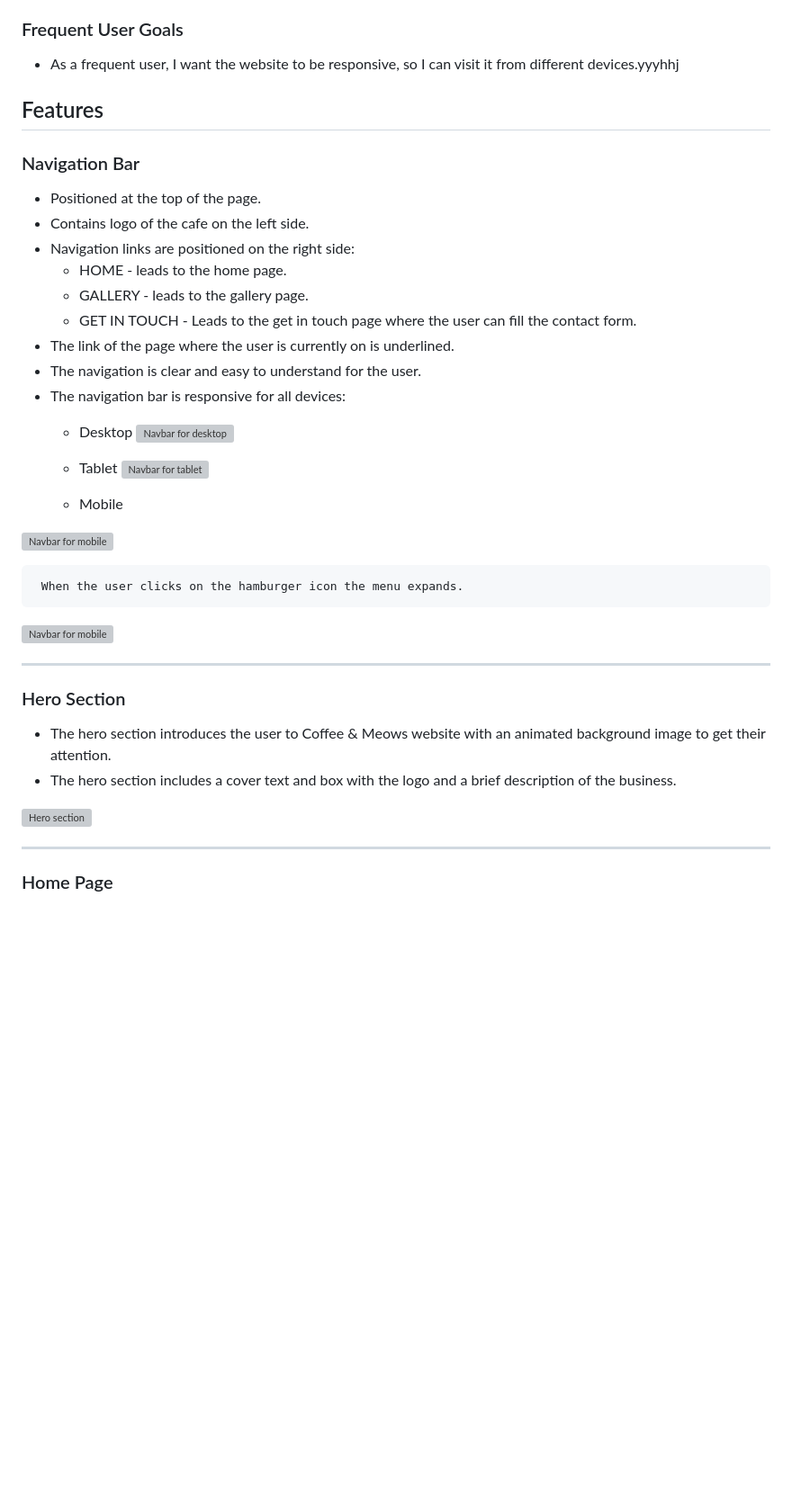
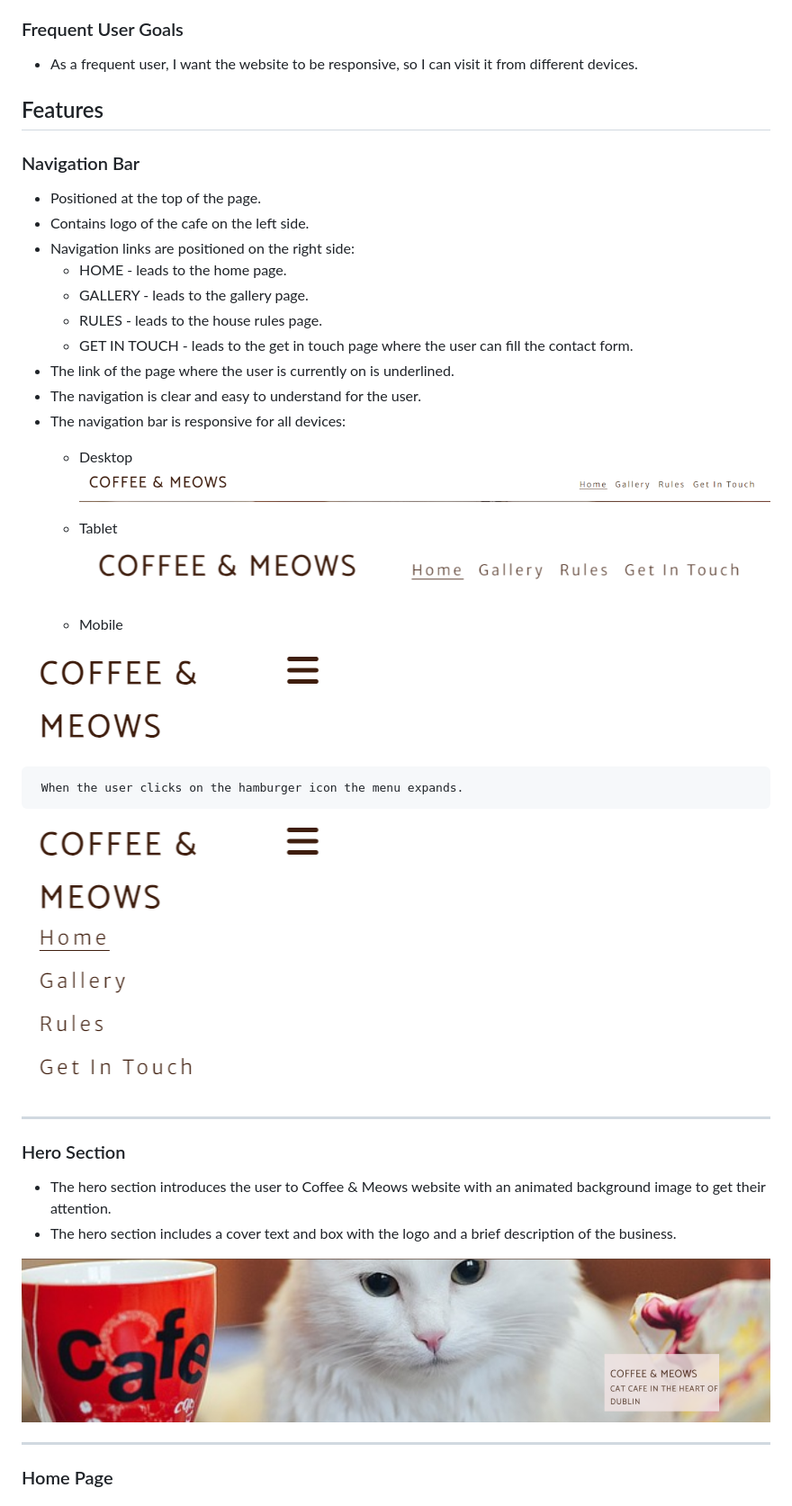
Before and after one commit to NoeliaCI/coffee-meows, a Markdown page: README.md, the part around one of its changes. Shown at 90% size. Drawn GitHub-style; blank space fills up the shorter version; grey boxes are pictures that could not be loaded.

Commit message:
Change images paths and add rules page to readme file

```diff
--- a/README.md
+++ b/README.md
@@ -20,7 +20,7 @@
 * As a returning user, I want the website to have a contact form, so I can contact the cafe if needed.
 
 ### Frequent User Goals
-* As a frequent user, I want the website to be responsive, so I can visit it from different devices.yyyhhj
+* As a frequent user, I want the website to be responsive, so I can visit it from different devices.
 
 ## Features
 
@@ -31,22 +31,23 @@
   - Navigation links are positioned on the right side:
        * HOME - leads to the home page.
        * GALLERY - leads to the gallery page.
-       * GET IN TOUCH - Leads to the get in touch page where the user can fill the contact form.
+       * RULES - leads to the house rules page.
+       * GET IN TOUCH - leads to the get in touch page where the user can fill the contact form.
 - The link of the page where the user is currently on is underlined.
 - The navigation is clear and easy to understand for the user.
 - The navigation bar is responsive for all devices:
    * Desktop
-![Navbar for desktop](assets/images/navbar-desktop.png)
+![Navbar for desktop](assets/documentation/nav-bar-desktop.png)
    * Tablet
-![Navbar for tablet](assets/images/navbar-tablet.png)
+![Navbar for tablet](assets/documentation/nav-bar-tablet.png)
 
    * Mobile
 
-![Navbar for mobile](assets/images/navbar-mobile-closed.png)
+![Navbar for mobile](assets/documentation/nav-bar-mobile-closed.png)
 
      When the user clicks on the hamburger icon the menu expands.
 
-![Navbar for mobile](assets/images/navbar-mobile-open.png)
+![Navbar for mobile](assets/documentation/nav-bar-mobile-open.png)
 
 ---
 
@@ -55,7 +56,7 @@
 * The hero section introduces the user to Coffee & Meows website with an animated background image to get their attention.
 * The hero section includes a cover text and box with the logo and a brief description of the business.
 
-![Hero section](assets/images/hero-section.png)
+![Hero section](assets/documentation/hero-section.png)
 
 ---
 
```
Also changed, not shown: other parts of README.md (+15 -11 lines).
